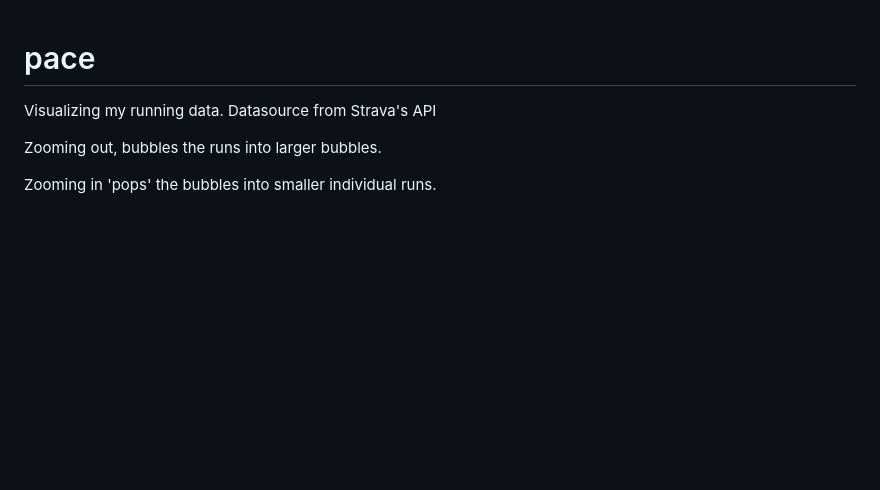
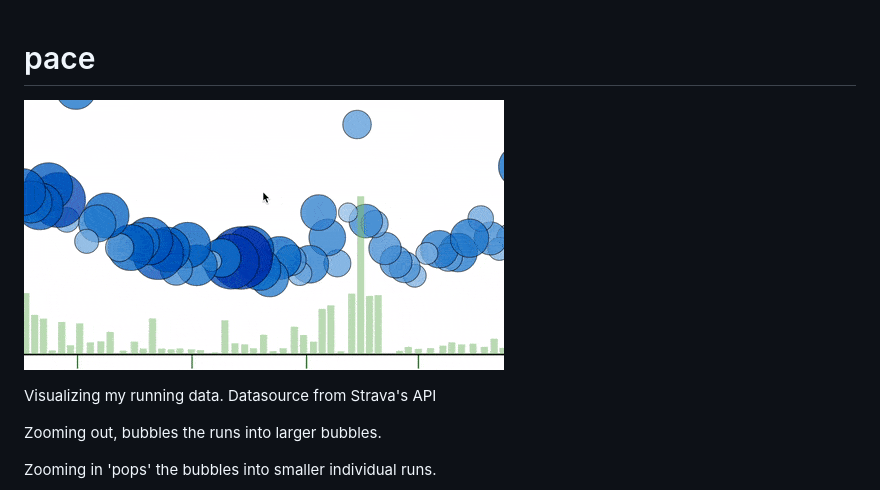
Before and after one commit to skiptomyliu/pace, a Markdown page: README.md, the part around the change. GitHub-like rendering; pictures changed too: bubbles.gif (added); blank space fills up the shorter version.

Commit message:
Adding gif

```diff
--- a/README.md
+++ b/README.md
@@ -1,4 +1,6 @@
 # pace
+![](./bubbles.gif)
+
 Visualizing my running data.  Datasource from Strava's API
 
 Zooming out, bubbles the runs into larger bubbles.
```
